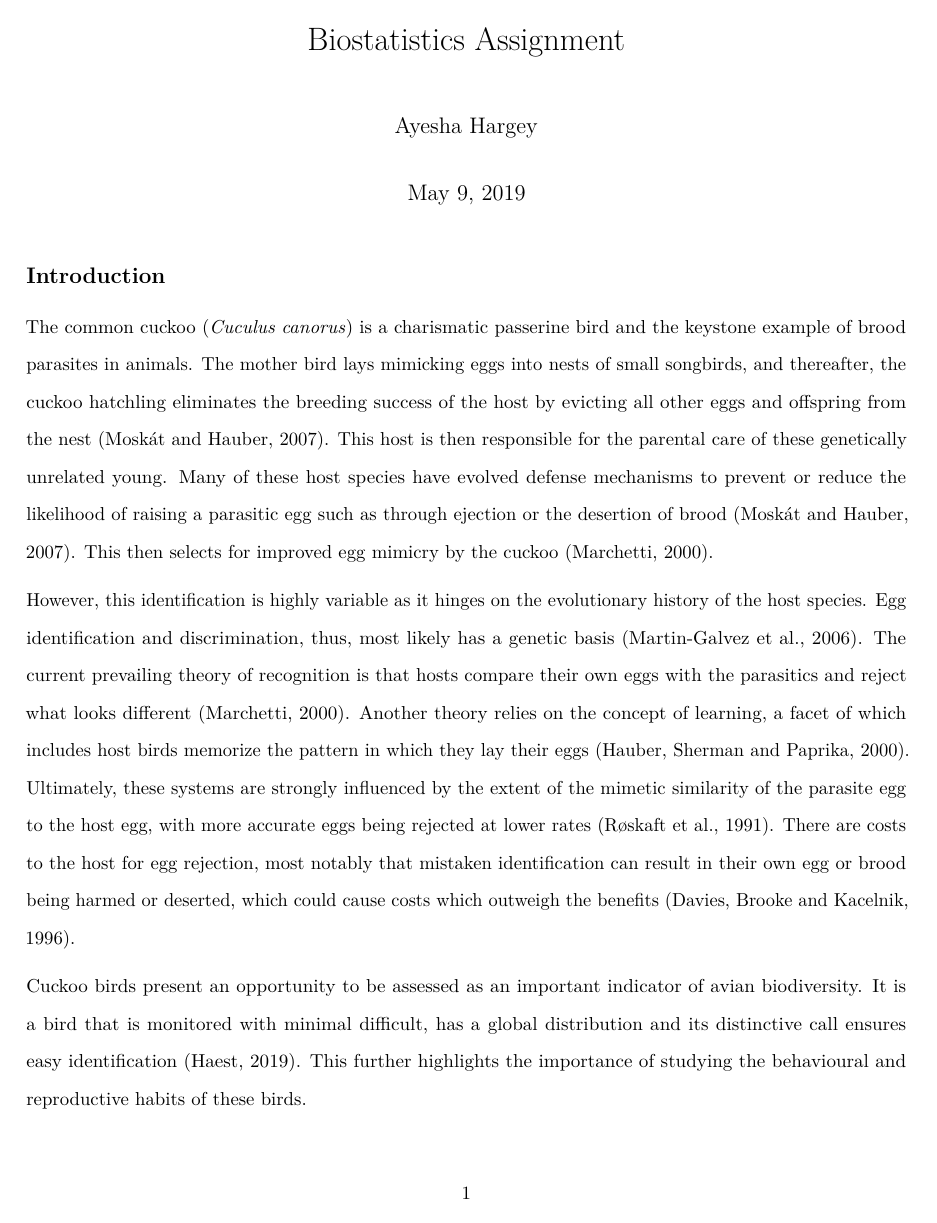
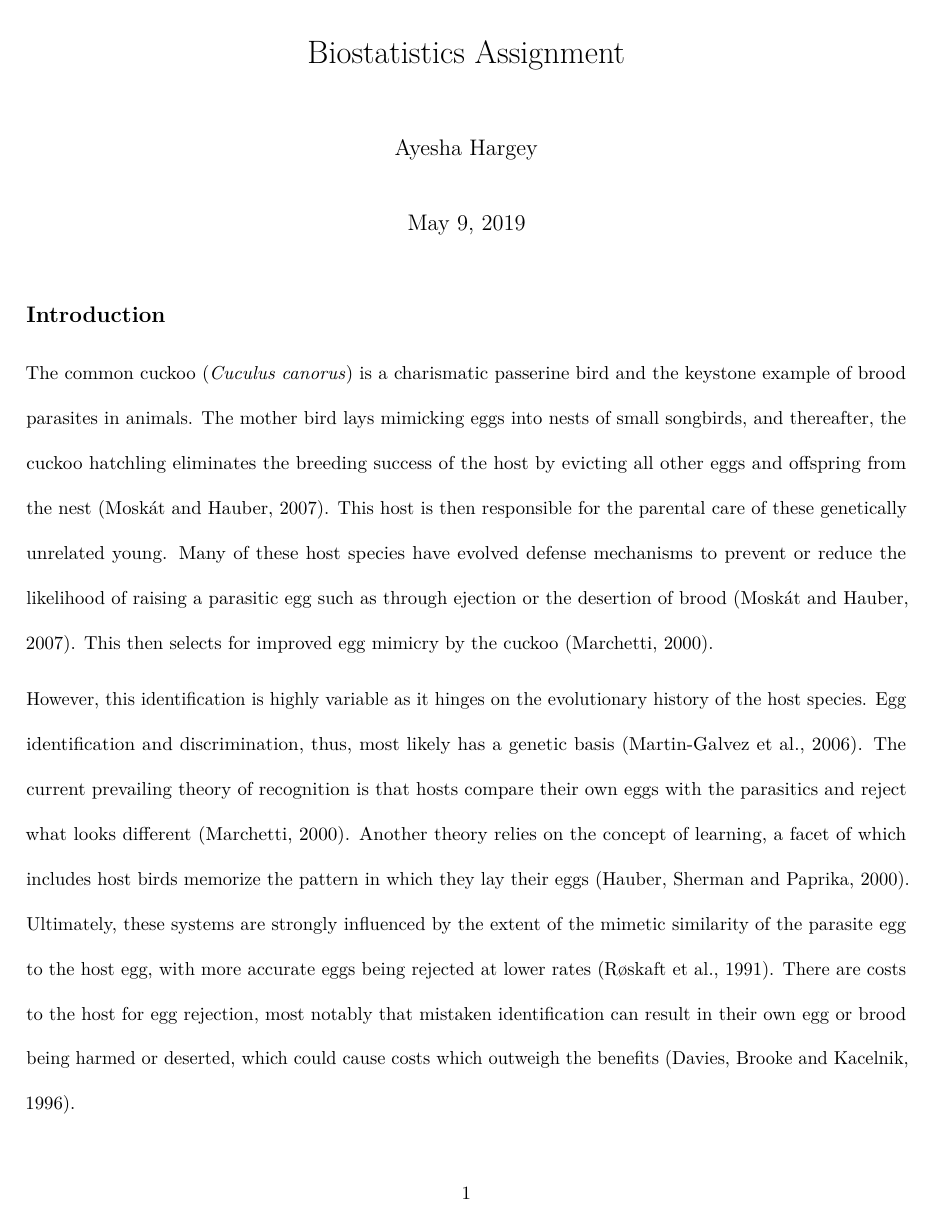
Before and after one commit to ahargey/Intro_R_UWC, an R Markdown document (Basic_Stats/Biostatistics Assignment.Rmd): page 1 of 3. Rendered offline with R 4.5, knitr and Pandoc, then LaTeX, with nearby package versions; the code chunks are not run, so their results and figures are left out; both versions are drawn in the output format of the newer one.

Commit message:
#doublespacing works

````diff
--- a/Basic_Stats/Biostatistics Assignment.Rmd
+++ b/Basic_Stats/Biostatistics Assignment.Rmd
@@ -3,10 +3,10 @@ title: "Biostatistics Assignment"
 author: "Ayesha Hargey"
 date: "May 9, 2019"
 output:
+  pdf_document: default
+  html_document: default
   word_document: default
-  html_document: default
-  pdf_document: default
-header-includes: \usepackage{setspace}\doublespacing
+header-includes: \usepackage{setspace}\linespread{2} #double spacing
 ---
 
 ```{r setup, include=FALSE}
````
Also changed, not shown: Basic_Stats/Biostatistics Assignment.Rmd (2 more changed lines).
